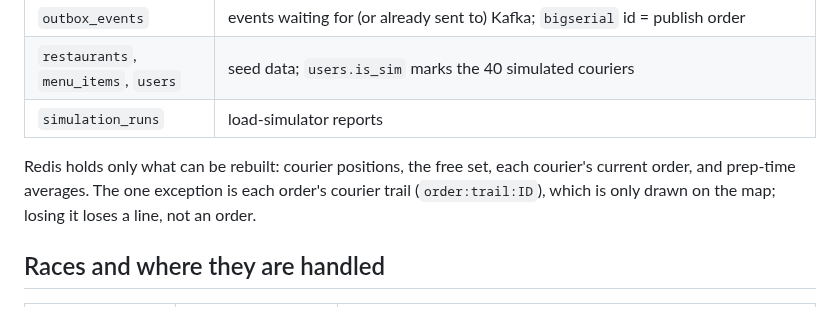
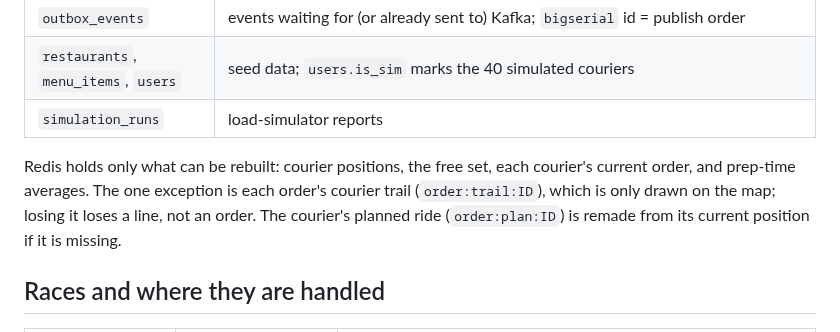
Before and after one commit to allimist/food-delivery-lab, a Markdown page: ARCHITECTURE.md, the part around the change. Drawn GitHub-style.

```diff
--- a/ARCHITECTURE.md
+++ b/ARCHITECTURE.md
@@ -14,7 +14,7 @@ The README has the overview. This file lists the races the code is built around,
 | `restaurants`, `menu_items`, `users` | seed data; `users.is_sim` marks the 40 simulated couriers |
 | `simulation_runs` | load-simulator reports |
 
-Redis holds only what can be rebuilt: courier positions, the free set, each courier's current order, and prep-time averages. The one exception is each order's courier trail (`order:trail:ID`), which is only drawn on the map; losing it loses a line, not an order.
+Redis holds only what can be rebuilt: courier positions, the free set, each courier's current order, and prep-time averages. The one exception is each order's courier trail (`order:trail:ID`), which is only drawn on the map; losing it loses a line, not an order. The courier's planned ride (`order:plan:ID`) is remade from its current position if it is missing.
 
 ## Races and where they are handled
 
```
Also changed, not shown: README.md (+8 -3 lines), docs/tracker.jpg, 10 other files.
